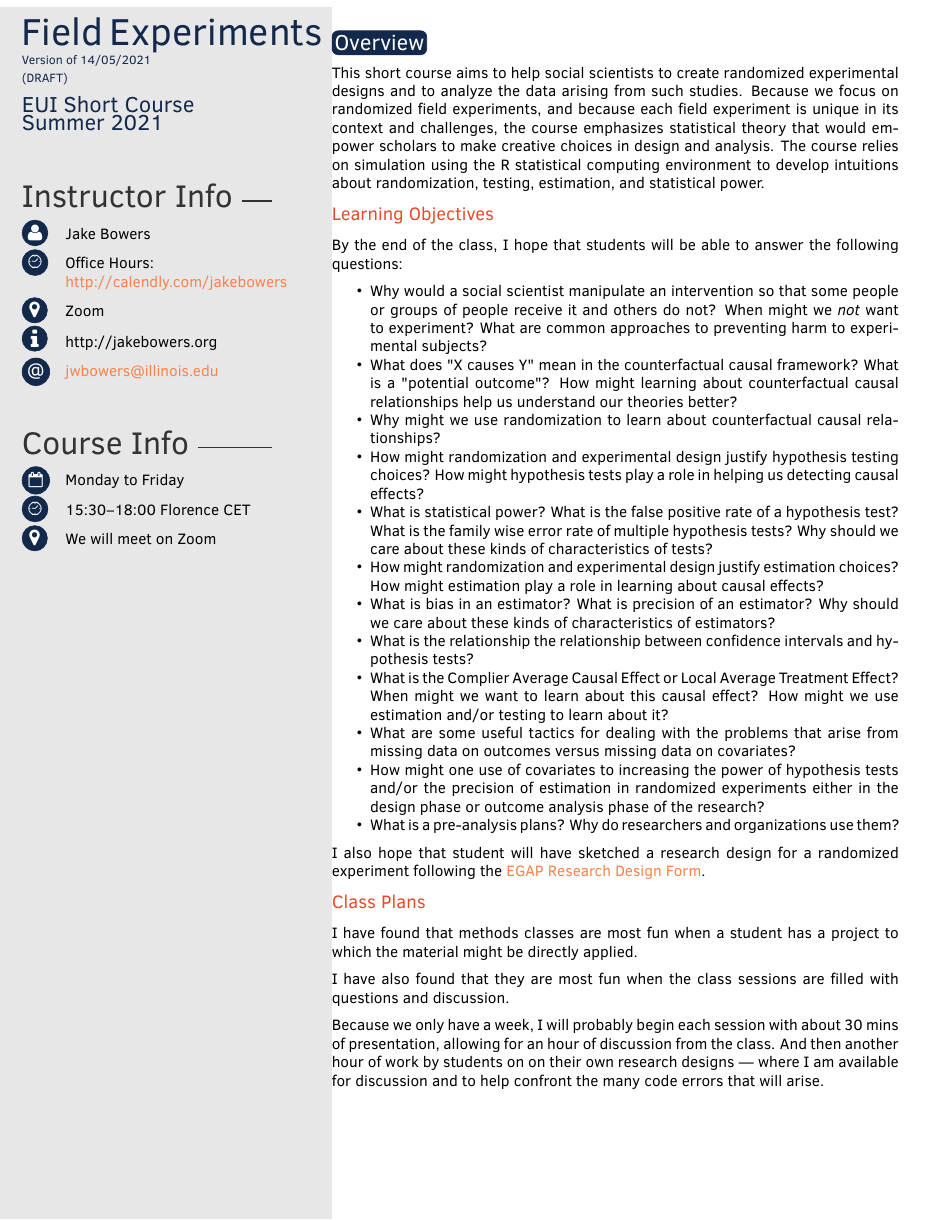
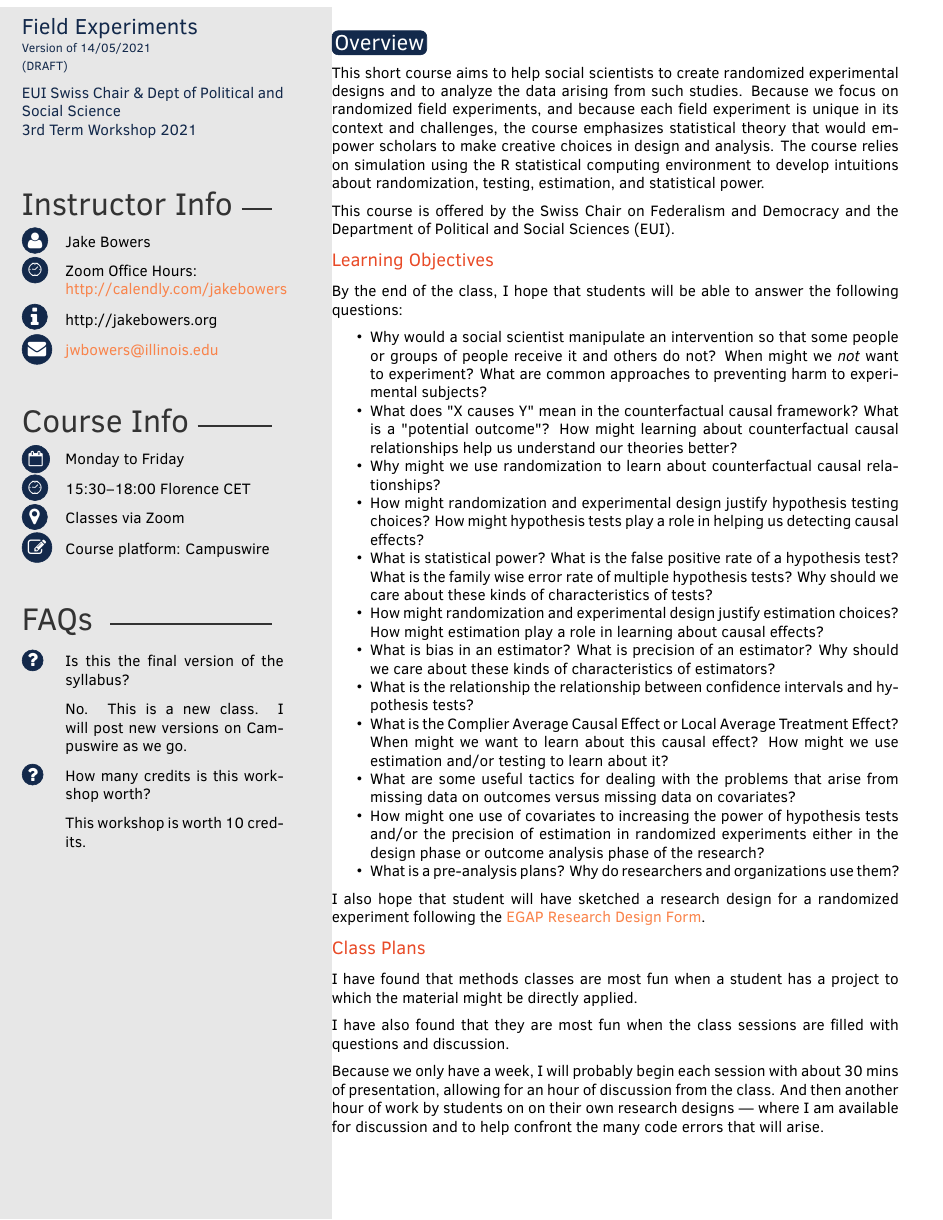
Before and after one commit to bowers-illinois-edu/short-course-field-experiments, a LaTeX document (Syllabus/syllabus.tex, which reads Syllabus/inzane_syllabus.cls): page 1 of 3. Compiled offline with pdfLaTeX.

Commit message:
Latest syllabus

```diff
--- a/Syllabus/inzane_syllabus.cls
+++ b/Syllabus/inzane_syllabus.cls
@@ -177,11 +177,11 @@
 
 		%------------------------------------------------
 
-		{\Huge\color{myCOLOR}\classname}
+		{\Large\color{myCOLOR}\classname}
 
 		%------------------------------------------------
 
-		{\Large\color{myCOLOR}\classnum}
+		{\normalsize\color{myCOLOR}\classnum}
 
 		%------------------------------------------------
 
@@ -195,10 +195,11 @@
         \begin{tabular}{p{0.5cm} @{\hskip 0.5cm} >{\raggedright\arraybackslash} p{5cm}}
         	\ifthenelse{\equal{\profname}{}}{}{\textsc{\large\icon{\faUser}} & \profname \\}
 			\ifthenelse{\equal{\officehours}{}}{}{\textsc{\large\iconhalf{\ClockLogo}} & \officehours\\}
-			\ifthenelse{\equal{\office}{}}{}{\textsc{\large\iconhalf{\faMapMarker}} & \office\\}
+		%	\ifthenelse{\equal{\office}{}}{}{\textsc{\large\iconhalf{\faMapMarker}} & \office\\}
 % 			\ifthenelse{\equal{\cvnumberphone}{}}{}{\textsc{\Large\icon{\Telefon}} & \cvnumberphone\\}
 			\ifthenelse{\equal{\site}{}}{}{\textsc{\Large\iconhalf{\faInfo}} & \site\\}
-			\ifthenelse{\equal{\email}{}}{}{\textsc{\large\icon{@}} & \href{mailto:\email}{\email}}
+			%\ifthenelse{\equal{\email}{}}{}{\textsc{\large\icon{@}} & \href{mailto:\email}{\email}}
+			\ifthenelse{\equal{\email}{}}{}{\large\iconhalf{\faEnvelope} & \href{mailto:\email}{\email}}
 		\end{tabular}
 
         \profilesection{\vspace{0.5cm} Course Info}
@@ -208,7 +209,23 @@
             \ifthenelse{\equal{\classdays}{}}{}{\textsc{\iconhalf{\faCalendarO}} & \classdays\\}
             \ifthenelse{\equal{\classhours}{}}{}{\textsc{\large\iconhalf{\ClockLogo}} & \classhours\\}
             \ifthenelse{\equal{\classloc}{}}{}{\textsc{\large\iconhalf{\faMapMarker}} & \classloc\\}
+            \ifthenelse{\equal{\classinfo}{}}{}{\textsc{\large\iconhalf{\faEdit}} & \classinfo\\}
             \end{tabular}
+
+        \profilesection{\vspace{0.5cm} FAQs }
+
+        \begin{tabular}{p{0.5cm} @{\hskip 0.5cm}p{5cm}}
+        	\ifthenelse{\equal{\qOne}{}}{}{\textsc{\large\icon{\faQuestion}} & \qOne\\}
+            \ifthenelse{\equal{\aOne}{}}{}{ & \aOne\\}
+%             \ifthenelse{\equal{\faqLine}{}}{}{\noindent\rule{2cm}{0.4pt} & \\}
+            \ifthenelse{\equal{\qTwo}{}}{}{\textsc{\large\icon{\faQuestion}} & \qTwo\\}
+            \ifthenelse{\equal{\aTwo}{}}{}{ & \aTwo\\}
+           %\ifthenelse{\equal{\qThree}{}}{}{\textsc{\Large\icon{\faQuestion}} & \Large\qThree\\}
+           % \ifthenelse{\equal{\aThree}{}}{}{\textsc{\Large\icon{\faExclamation}} & \aThree\\}
+           % \ifthenelse{\equal{\qFour}{}}{}{\textsc{\Large\icon{\faQuestion}} & \Large\qFour\\}
+           % \ifthenelse{\equal{\aFour}{}}{}{\textsc{\Large\icon{\faExclamation}} & \aFour\\}
+		\end{tabular}
+
 
         %% \profilesection{ \vspace{0.5cm}Lab Info}
         %%
--- a/Syllabus/syllabus.tex
+++ b/Syllabus/syllabus.tex
@@ -27,12 +27,12 @@
 %To add different lines, you will need to create the new command, e.g. \profPhone, in the .cls file c. line 76, and command to create the line in the side bar in the .cls file c. line 186
 
 \classname{Field Experiments\\ \footnotesize{Version of \today} \\ (DRAFT)}
-\classnum{EUI Short Course \\ Summer 2021}
+\classnum{EUI Swiss Chair \& Dept of Political and Social Science  \\ 3rd Term Workshop 2021}
 
 %%%%%%%%%%%%%%% PROF INFO
 \profname{Jake Bowers}
-\officehours{Office Hours: \href{http://calendly.com/jakebowers}{http://calendly.com/jakebowers}}
-\office{Zoom}
+\officehours{Zoom Office Hours: \href{http://calendly.com/jakebowers}{http://calendly.com/jakebowers}}
+%\office{Zoom}
 \site{http://jakebowers.org}
 \email{jwbowers@illinois.edu}
 
@@ -40,7 +40,8 @@
 \prereq{}
 \classdays{Monday to Friday}
 \classhours{15:30--18:00 Florence CET}
-\classloc{We will meet on Zoom}
+\classloc{Classes via Zoom}
+\classinfo{Course platform: Campuswire}
 
 %%%%%%%%%%%%%%% LAB INFO
 %\labdays{Wed \& Fri}
@@ -66,12 +67,14 @@
 %to add more questions or remove this section, go to the .cls file and start with lines comment
 %lines 226-250. Also comment out this section as well as line 152(ish), the command \makeSide
 
-\qOne{How to connect for office hours?}
-\aOne{I am trying to use appointments on \href{http://calendly.com/jakebowers}{http://calendly.com/jakebowers} for office hours.}
+\qOne{Is this the final version of the syllabus?}
+\aOne{No. This is a new class. I will post new versions on Campuswire as we go.}
 
-\qTwo{This syllabus will be revised}
-\aTwo{Please check in periodically to see if the syllabus has been revised.}
-%
+\qTwo{How many credits is this workshop worth?}
+\aTwo{This workshop is worth 10 credits.}
+
+%\qThree{Where can I get the books and articles?}
+%\aThree{If you don't mind pdf versions, many University libraries make these available.}
 % \qThree{What is your favorite fish?}
 % \aThree{A lumpsucker. They are incredibly, adorably weird-looking.}
 %
@@ -102,6 +107,8 @@ design and analysis. The course relies on simulation using the R statistical
 computing environment to develop intuitions about randomization, testing,
 estimation, and statistical power.
 
+This course is offered by the Swiss Chair on Federalism and Democracy and the
+Department of Political and Social Sciences (EUI).
 
 
 \subsection{Learning Objectives}
```
Also changed, not shown: Syllabus/syllabus.tex (2 more changed lines).
